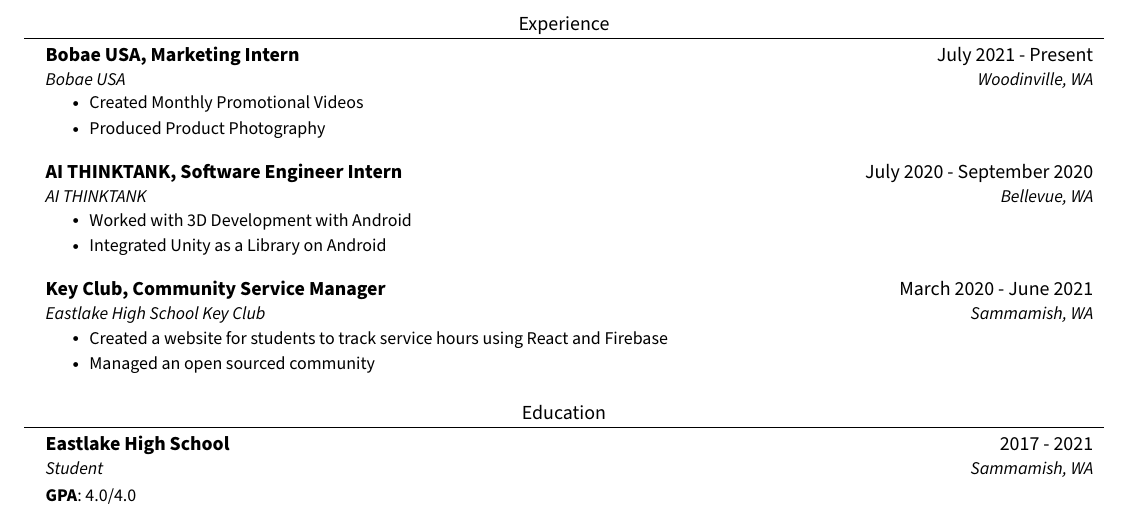
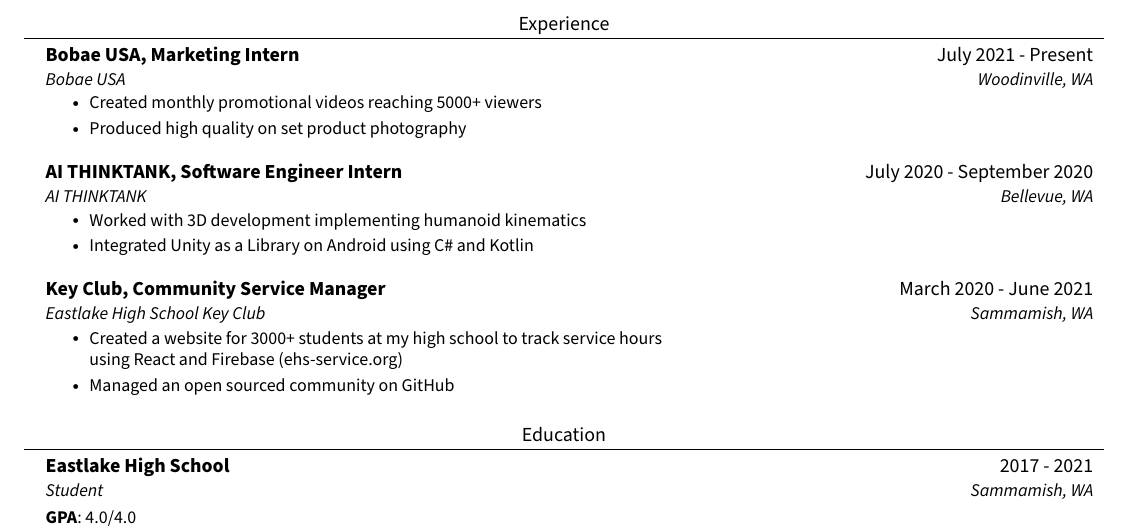
Before and after one commit to Zjjc123/resume, a LaTeX document (main.tex): part of the page, cut so that both start at the same text. Compiled offline with pdfLaTeX.

Commit message:
Updated Descriptions

```diff
--- a/main.tex
+++ b/main.tex
@@ -106,8 +106,8 @@
       {Bobae USA, Marketing Intern}{July 2021 - Present}
       {Bobae USA}{Woodinville, WA}
       \resumeItemListStart
-        \resumeItem{Created Monthly Promotional Videos}
-        \resumeItem{Produced Product Photography}
+        \resumeItem{Created monthly promotional videos reaching 5000+ viewers}
+        \resumeItem{Produced high quality on set product photography}
     \resumeItemListEnd
   \resumeSubHeadingListEnd
 \vspace{-5pt}
@@ -116,8 +116,8 @@
       {AI THINKTANK, Software Engineer Intern}{July 2020 - September 2020}
       {AI THINKTANK}{Bellevue, WA}
       \resumeItemListStart
-        \resumeItem{Worked with 3D Development with Android}
-        \resumeItem{Integrated Unity as a Library on Android}
+        \resumeItem{Worked with 3D development implementing humanoid kinematics}
+        \resumeItem{Integrated Unity as a Library on Android using C\# and Kotlin}
     \resumeItemListEnd
   \resumeSubHeadingListEnd
 \vspace{-5pt}
@@ -126,8 +126,8 @@
       {Key Club, Community Service Manager}{March 2020 - June 2021}
       {Eastlake High School Key Club}{Sammamish, WA}
       \resumeItemListStart
-        \resumeItem{Created a website for students to track service hours using React and Firebase}
-        \resumeItem{Managed an open sourced community}
+        \resumeItem{Created a website for 3000+ students at my high school to track service hours \\ using React and Firebase (ehs-service.org)}
+        \resumeItem{Managed an open sourced community on GitHub}
     \resumeItemListEnd
   \resumeSubHeadingListEnd
 \vspace{-5pt}
```
